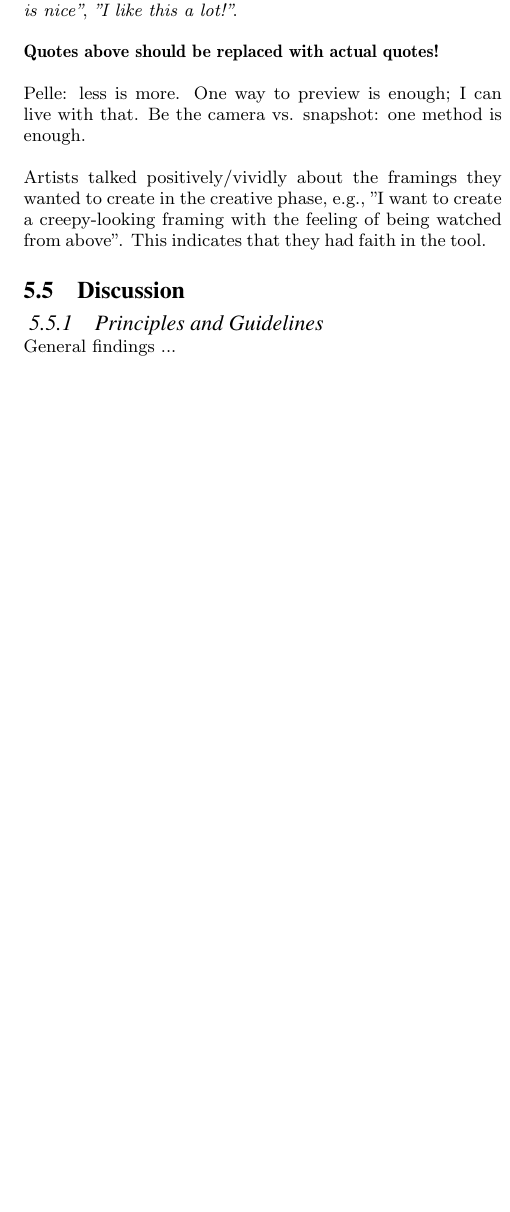
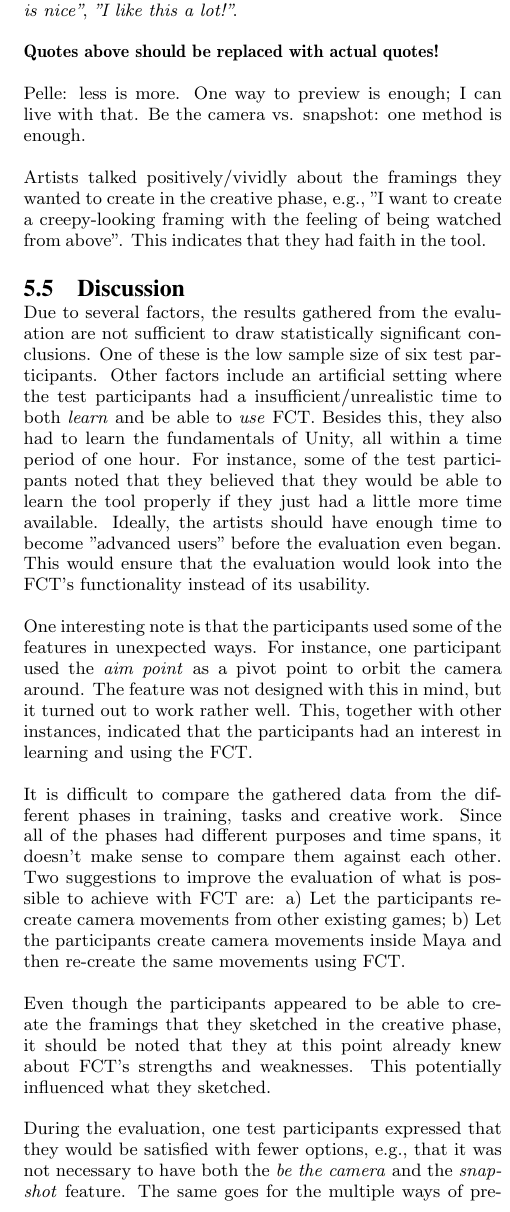
Before and after one commit to Wikzo/p7_paper, a LaTeX paper (P7 paper/master.tex, which reads P7 paper/discussion.tex, P7 paper/summary.tex): part of one column of page 8 of 8 before the commit and part of one column of page 8 of 9 after it, cut so that both start at the same text, the shorter picture padded with empty space. Compiled offline with pdfLaTeX.

Commit message:
Discussion stuff

```diff
--- a/P7 paper/discussion.tex
+++ b/P7 paper/discussion.tex
@@ -1,5 +1,24 @@
 \subsection{Discussion}
-\subsubsection{Principles and Guidelines}
-General findings ...
 
-%General findings that can be learned from this study. Could be something like the "180 degree rule" of games. Examples: that the barycentric interpolation works better than triangulation; that you should at maximum have four cameras; that cutting between multiple cameras confuses the player if the cutting speed is less than X, etc. In short, something the reader can use after having read the paper.
+%Shortcomings and limitations of the test setup
+%- Small sample size
+%- Artificial setting (unrealistic to learn a new tool in 1 hour)
+%- Had to explain the tool before-hand
+%- Hard to compare the phases (various lengths, didn't use the same features, different purposes)
+%- Hard to compare our tool to other tools ... possible solutions: A) let them re-create camere movements from another game; b) Let them create camera movements in Maya and then do the same in FCT - Compare!
+%- People say: we can learn in 2 days!
+%- less is more
+%- unexpteceded uses
+%- they showed interest
+
+Due to several factors, the results gathered from the evaluation are not sufficient to draw statistically significant conclusions. One of these is the low sample size of six test participants. Other factors include an artificial setting where the test participants had a insufficient/unrealistic time to both \textit{learn} and be able to \textit{use} FCT. Besides this, they also had to learn the fundamentals of Unity, all within a time period of one hour. For instance, some of the test participants noted that they believed that they would be able to learn the tool properly if they just had a little more time available. Ideally, the artists should have enough time to become "advanced users" before the evaluation even began. This would ensure that the evaluation would look into the FCT's functionality instead of its usability.
+
+One interesting note is that the participants used some of the features in unexpected ways. For instance, one participant used the \textit{aim point} as a pivot point to orbit the camera around. The feature was not designed with this in mind, but it turned out to work rather well. This, together with other instances, indicated that the participants had an interest in learning and using the FCT.
+
+It is difficult to compare the gathered data from the different phases in training, tasks and creative work. Since all of the phases had different purposes and time spans, it doesn't make sense to compare them against each other. Two suggestions to improve the evaluation of what is possible to achieve with FCT are: a) Let the participants re-create camera movements from other existing games; b) Let the participants create camera movements inside Maya and then re-create the same movements using FCT.
+
+Even though the participants appeared to be able to create the framings that they sketched in the creative phase, it should be noted that they at this point already knew about FCT's strengths and weaknesses. This potentially influenced what they sketched.
+
+During the evaluation, one test participants expressed that they would be satisfied with fewer options, e.g., that it was not necessary to have both the \textit{be the camera} and the \textit{snapshot} feature. The same goes for the multiple ways of previewing. The participant found that the amount of options were maybe too high and cluttered the interface. However, in total, all features were used by the different participants; hence, it would require further investigation to find what features were redundant.
+
+The participants were asked to draw small sketches for how to frame a scene. Later, these were implemented using FCT. Looking at Figure \ref{fig:Sketching_Framings}, it appears that this was possible. Furthermore, there seems to be no significant difference in the framings created by the participants with and without Unity experience. For instance, Figure \ref{fig:Sketching_Framings} shows sketches and framings created by one participant with 4-6 years Unity experience and one participant with less than 6 months Unity experience (both had 1-3 years Maya experience).
--- a/P7 paper/summary.tex
+++ b/P7 paper/summary.tex
@@ -1,2 +1,6 @@
 \section{Summary and Future Work}
 Hejsa
+
+Future work: how do we measure creativity? We could maybe do something similar as [Hair model paper] where professionals judge the quality anonymously. Ligge op til at andre kan researche kreativitet med dette tool.
+
+HUSK AT SKRIVE AT VI LAVE BETWEEN-SUBJECT (in test participant-afsnit)
```
